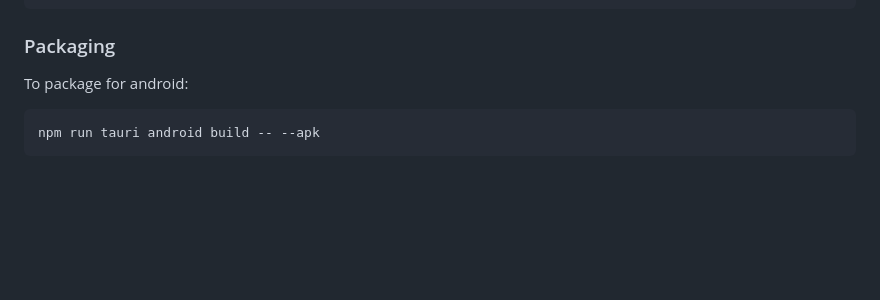
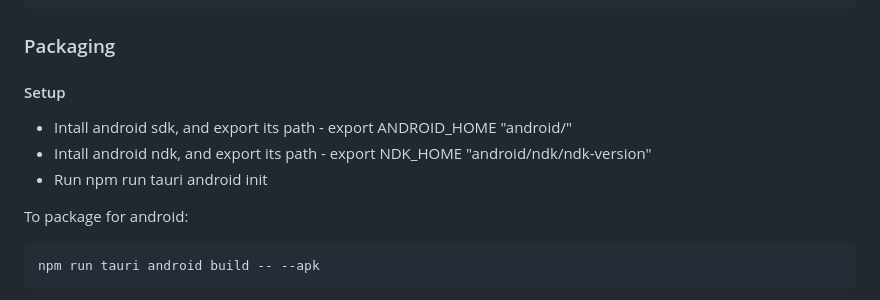
Before and after one commit to divy-sh/breve, a Markdown page: README.md, the part around the change. GitHub-like rendering; blank space fills up the shorter version.

Commit message:
add Android packaging setup instructions to README

````diff
--- a/README.md
+++ b/README.md
@@ -73,6 +73,11 @@ npm run tauri build
 
 ### Packaging
 
+#### Setup
+- Intall android sdk, and export its path - export ANDROID_HOME "android/"
+- Intall android ndk, and export its path - export NDK_HOME "android/ndk/ndk-version"
+- Run npm run tauri android init
+
 To package for android:
 ```sh
 npm run tauri android build -- --apk
````
